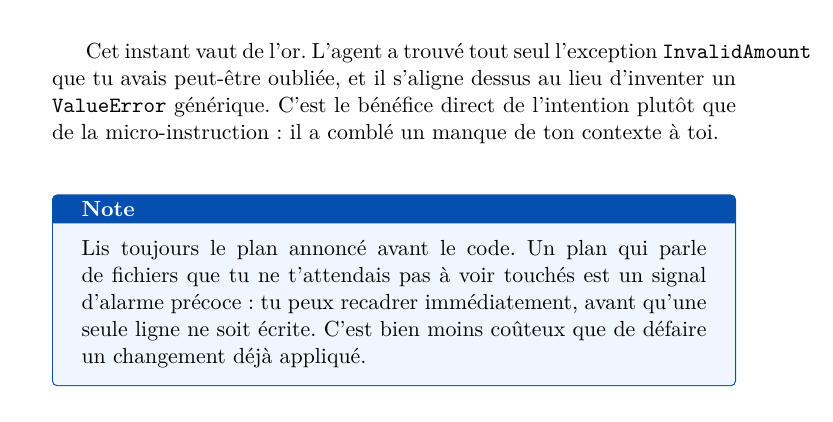
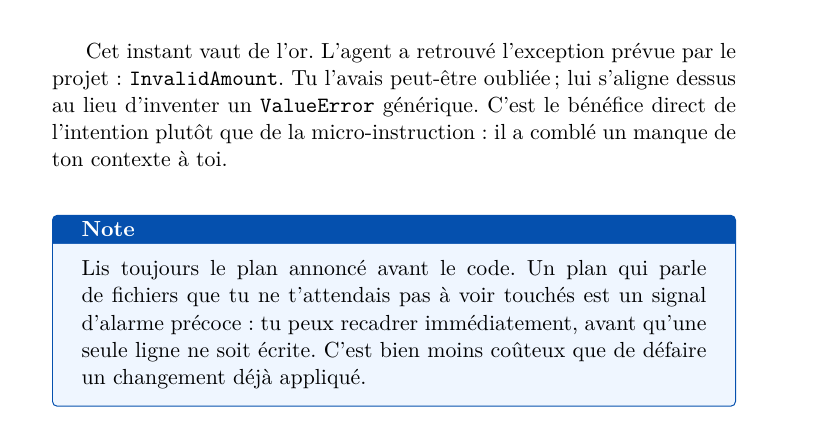
Before and after one commit to JulienFAUJA/RedacLivre, a LaTeX book (bookforge/livres/claude-code-debutants/main.tex, which reads bookforge/livres/claude-code-debutants/chapitres/03-premiere-tache-reelle/chapitre.tex): part of page 28 of 109, cut so that both start at the same text. Compiled offline with pdfLaTeX.

Commit message:
Fix KDP margin overflow on page 20

```diff
--- a/bookforge/livres/claude-code-debutants/chapitres/03-premiere-tache-reelle/chapitre.tex
+++ b/bookforge/livres/claude-code-debutants/chapitres/03-premiere-tache-reelle/chapitre.tex
@@ -104,11 +104,11 @@ utilisée par withdraw(). transfer() ne fait aucune validation. Je vais :
 Je te montre le changement avant de l'appliquer.
 \end{extraitcode}
 
-\paragraphe{Cet instant vaut de l'or. L'agent a trouvé tout seul l'exception
-\code{InvalidAmount} que tu avais peut-être oubliée, et il s'aligne dessus au
-lieu d'inventer un \code{ValueError} générique. C'est le bénéfice direct de
-l'intention plutôt que de la micro-instruction : il a comblé un manque de ton
-contexte à toi.}
+\paragraphe{Cet instant vaut de l'or. L'agent a retrouvé l'exception prévue par
+le projet : \code{InvalidAmount}. Tu l'avais peut-être oubliée ; lui s'aligne
+dessus au lieu d'inventer un \code{ValueError} générique. C'est le bénéfice
+direct de l'intention plutôt que de la micro-instruction : il a comblé un manque
+de ton contexte à toi.}
 
 \begin{note}
 Lis toujours le plan annoncé avant le code. Un plan qui parle de fichiers que
```
